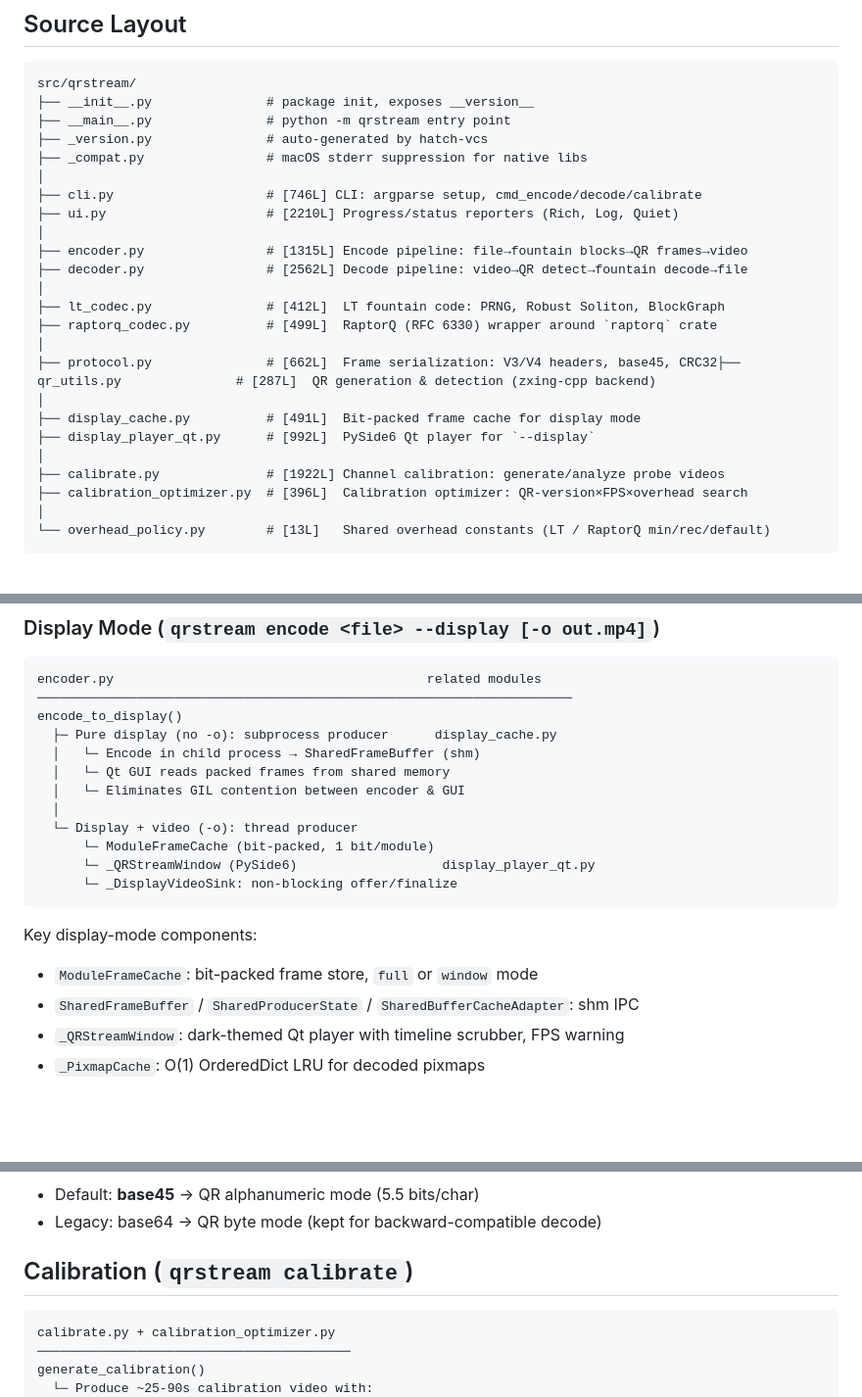
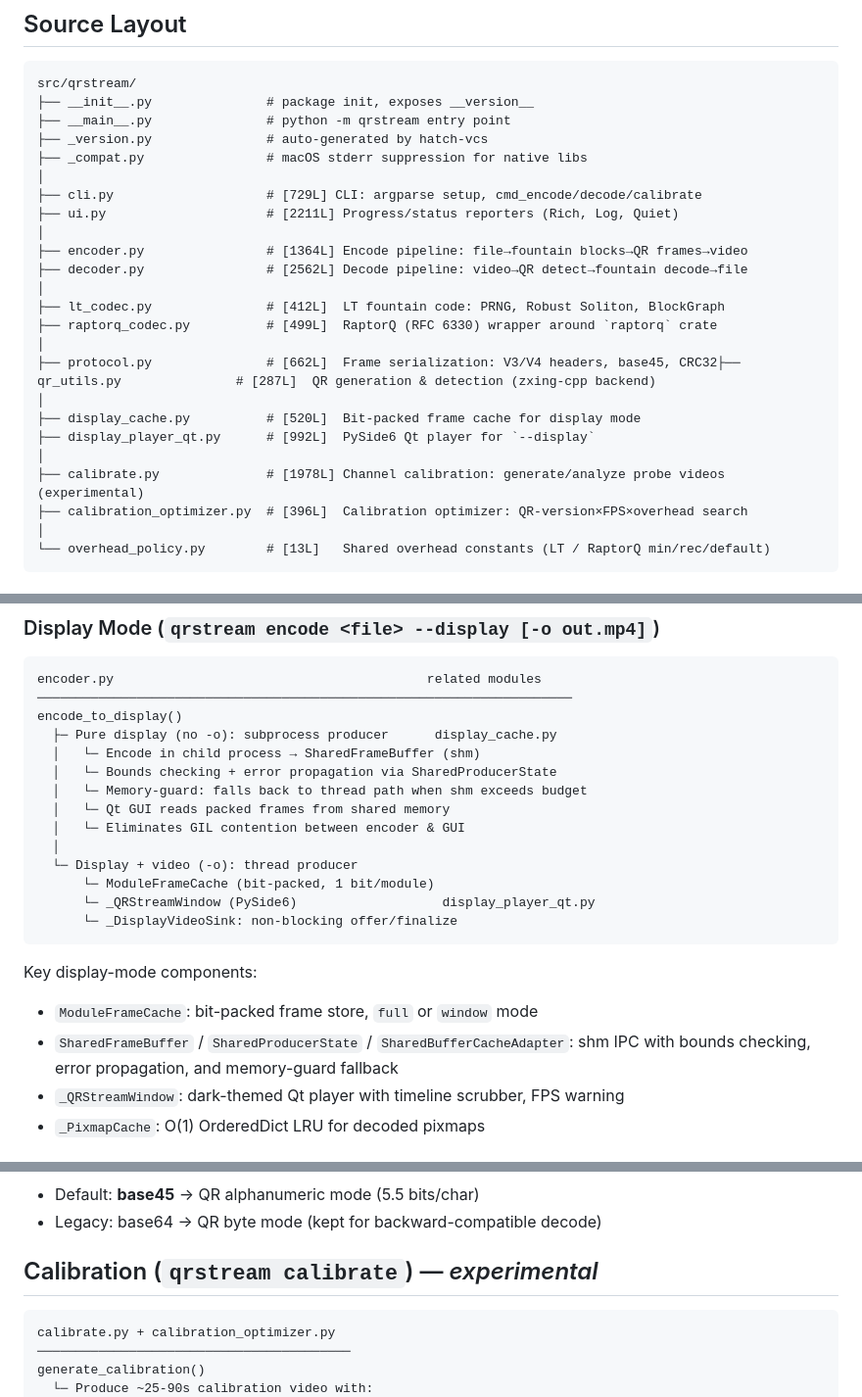
Before and after one commit to ddddavid-he/qrstream-enhanced, a Markdown page: docs/ARCH.md, 3 parts joined by grey strips. Shown at 98% size. GitHub-like rendering; blank space fills up the shorter version.

Commit message:
skip-ci: docs: update README/ARCH for merged fixes and experimental calibrate
- Mark calibrate section as experimental in README, README-zh, ARCH
- Document subprocess shared-memory hardening in ARCH display mode
- Update module line counts in ARCH

````diff
--- a/docs/ARCH.md
+++ b/docs/ARCH.md
@@ -26,10 +26,10 @@ src/qrstream/
 ├── _version.py               # auto-generated by hatch-vcs
 ├── _compat.py                # macOS stderr suppression for native libs
 │
-├── cli.py                    # [746L] CLI: argparse setup, cmd_encode/decode/calibrate
-├── ui.py                     # [2210L] Progress/status reporters (Rich, Log, Quiet)
+├── cli.py                    # [729L] CLI: argparse setup, cmd_encode/decode/calibrate
+├── ui.py                     # [2211L] Progress/status reporters (Rich, Log, Quiet)
 │
-├── encoder.py                # [1315L] Encode pipeline: file→fountain blocks→QR frames→video
+├── encoder.py                # [1364L] Encode pipeline: file→fountain blocks→QR frames→video
 ├── decoder.py                # [2562L] Decode pipeline: video→QR detect→fountain decode→file
 │
 ├── lt_codec.py               # [412L]  LT fountain code: PRNG, Robust Soliton, BlockGraph
@@ -37,10 +37,10 @@ src/qrstream/
 │
 ├── protocol.py               # [662L]  Frame serialization: V3/V4 headers, base45, CRC32├── qr_utils.py               # [287L]  QR generation & detection (zxing-cpp backend)
 │
-├── display_cache.py          # [491L]  Bit-packed frame cache for display mode
+├── display_cache.py          # [520L]  Bit-packed frame cache for display mode
 ├── display_player_qt.py      # [992L]  PySide6 Qt player for `--display`
 │
-├── calibrate.py              # [1922L] Channel calibration: generate/analyze probe videos
+├── calibrate.py              # [1978L] Channel calibration: generate/analyze probe videos (experimental)
 ├── calibration_optimizer.py  # [396L]  Calibration optimizer: QR-version×FPS×overhead search
 │
 └── overhead_policy.py        # [13L]   Shared overhead constants (LT / RaptorQ min/rec/default)
@@ -123,6 +123,8 @@ encoder.py                                         related modules
 encode_to_display()
   ├─ Pure display (no -o): subprocess producer      display_cache.py
   │   └─ Encode in child process → SharedFrameBuffer (shm)
+  │   └─ Bounds checking + error propagation via SharedProducerState
+  │   └─ Memory-guard: falls back to thread path when shm exceeds budget
   │   └─ Qt GUI reads packed frames from shared memory
   │   └─ Eliminates GIL contention between encoder & GUI
   │
@@ -135,6 +137,7 @@ encode_to_display()
 Key display-mode components:
 - `ModuleFrameCache`: bit-packed frame store, `full` or `window` mode
 - `SharedFrameBuffer` / `SharedProducerState` / `SharedBufferCacheAdapter`: shm IPC
+  with bounds checking, error propagation, and memory-guard fallback
 - `_QRStreamWindow`: dark-themed Qt player with timeline scrubber, FPS warning
 - `_PixmapCache`: O(1) OrderedDict LRU for decoded pixmaps
 
@@ -193,7 +196,7 @@ Overhead defaults (`overhead_policy.py`):
 - Default: **base45** → QR alphanumeric mode (5.5 bits/char)
 - Legacy: base64 → QR byte mode (kept for backward-compatible decode)
 
-## Calibration (`qrstream calibrate`)
+## Calibration (`qrstream calibrate`) — *experimental*
 
 ```
 calibrate.py + calibration_optimizer.py
````
Also changed, not shown: README-zh.md (+3 -1 lines), README.md (+3 -1 lines).
